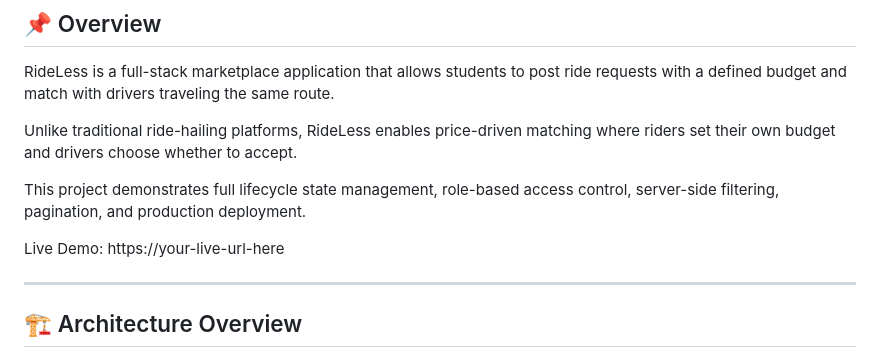
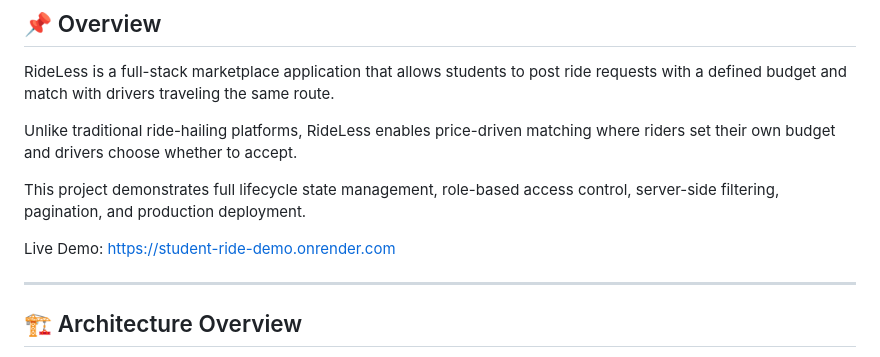
Before and after one commit to KushalKUMAR-P/student-ride-demo, a Markdown page: README.md, the part around the change. GitHub-like rendering.

```diff
--- a/README.md
+++ b/README.md
@@ -9,7 +9,7 @@ Unlike traditional ride-hailing platforms, RideLess enables price-driven matchin
 
 This project demonstrates full lifecycle state management, role-based access control, server-side filtering, pagination, and production deployment.
 
-Live Demo: https://your-live-url-here
+Live Demo: https://student-ride-demo.onrender.com
 
 ---
 
```
